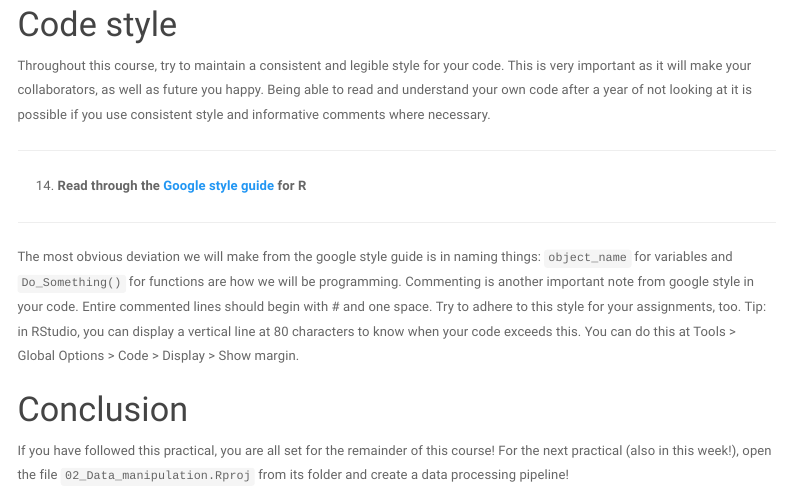
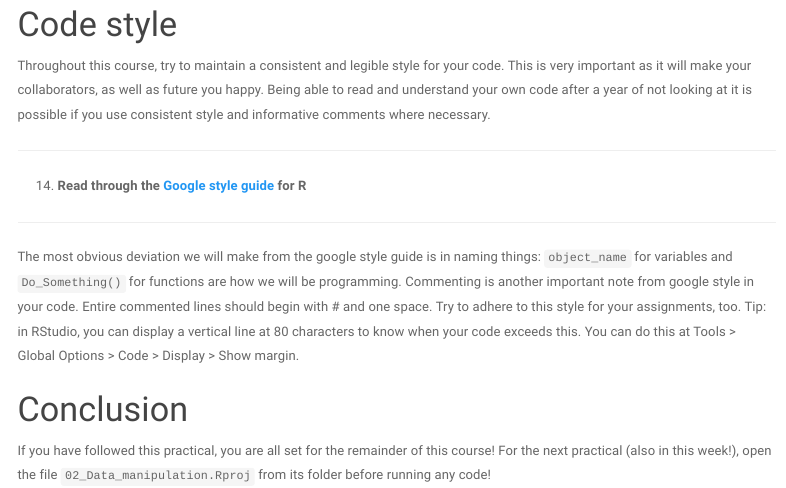
Before and after one commit to vankesteren/dav_practicals, an R Markdown document (01_R_basics_for_DAV/r_basics.Rmd): the page in a window 1100 px wide, from 5490 px down. Rendered offline with R 4.5, knitr and Pandoc, with nearby package versions; some code elsewhere in the file could not run offline; menus at the side of the page are left out.

Commit message:
Update r_basics.Rmd

```diff
--- a/01_R_basics_for_DAV/r_basics.Rmd
+++ b/01_R_basics_for_DAV/r_basics.Rmd
@@ -225,4 +225,4 @@ The most obvious deviation we will make from the google style guide is in naming
 
 # Conclusion
 
-If you have followed this practical, you are all set for the remainder of this course! For the next practical (also in this week!), open the file `02_Data_manipulation.Rproj` from its folder and create a data processing pipeline!
+If you have followed this practical, you are all set for the remainder of this course! For the next practical (also in this week!), open the file `02_Data_manipulation.Rproj` from its folder before running any code!
```
